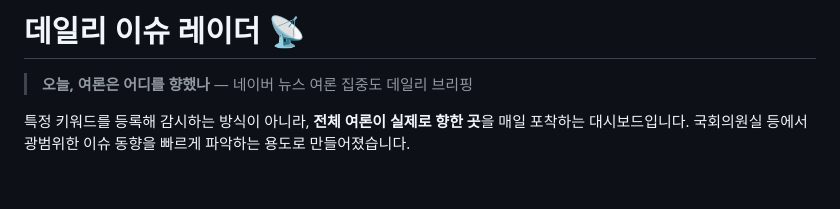
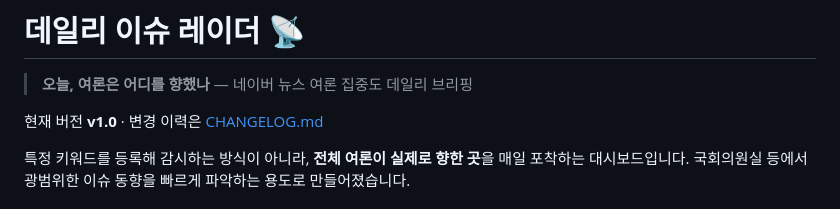
Before and after one commit to sotodoreh/daily-issue-radar, a Markdown page: README.md, the part around the change. GitHub-like rendering; blank space fills up the shorter version.

Commit message:
v1.0 릴리즈: CHANGELOG 추가 및 버전 표기 규칙 정의
Co-Authored-By: Claude Opus 5 <noreply@anthropic.com>

```diff
--- a/README.md
+++ b/README.md
@@ -1,6 +1,8 @@
 # 데일리 이슈 레이더 📡
 
 > **오늘, 여론은 어디를 향했나** — 네이버 뉴스 여론 집중도 데일리 브리핑
+
+현재 버전 **v1.0** · 변경 이력은 [CHANGELOG.md](CHANGELOG.md)
 
 특정 키워드를 등록해 감시하는 방식이 아니라, **전체 여론이 실제로 향한 곳**을 매일 포착하는
 대시보드입니다. 국회의원실 등에서 광범위한 이슈 동향을 빠르게 파악하는 용도로 만들어졌습니다.
```
Also changed, not shown: CHANGELOG.md (added, +48 -0 lines).
